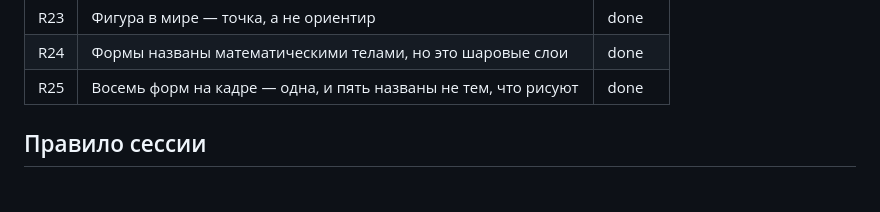
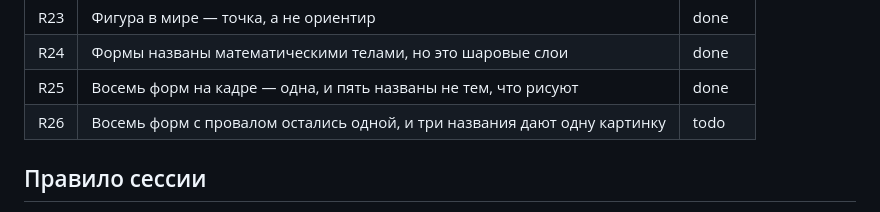
Before and after one commit to Ilyaworks/neuroglyphs, a Markdown page: .planning/BACKLOG.md, the part around the change. GitHub-like rendering.

```diff
--- a/.planning/BACKLOG.md
+++ b/.planning/BACKLOG.md
@@ -132,6 +132,7 @@
 | R23 | Фигура в мире — точка, а не ориентир | done |
 | R24 | Формы названы математическими телами, но это шаровые слои | done |
 | R25 | Восемь форм на кадре — одна, и пять названы не тем, что рисуют | done |
+| R26 | Восемь форм с провалом остались одной, и три названия дают одну картинку | todo |
 
 ## Правило сессии
 
```
Also changed, not shown: .planning/ISSUES.md (+54 -0 lines).
